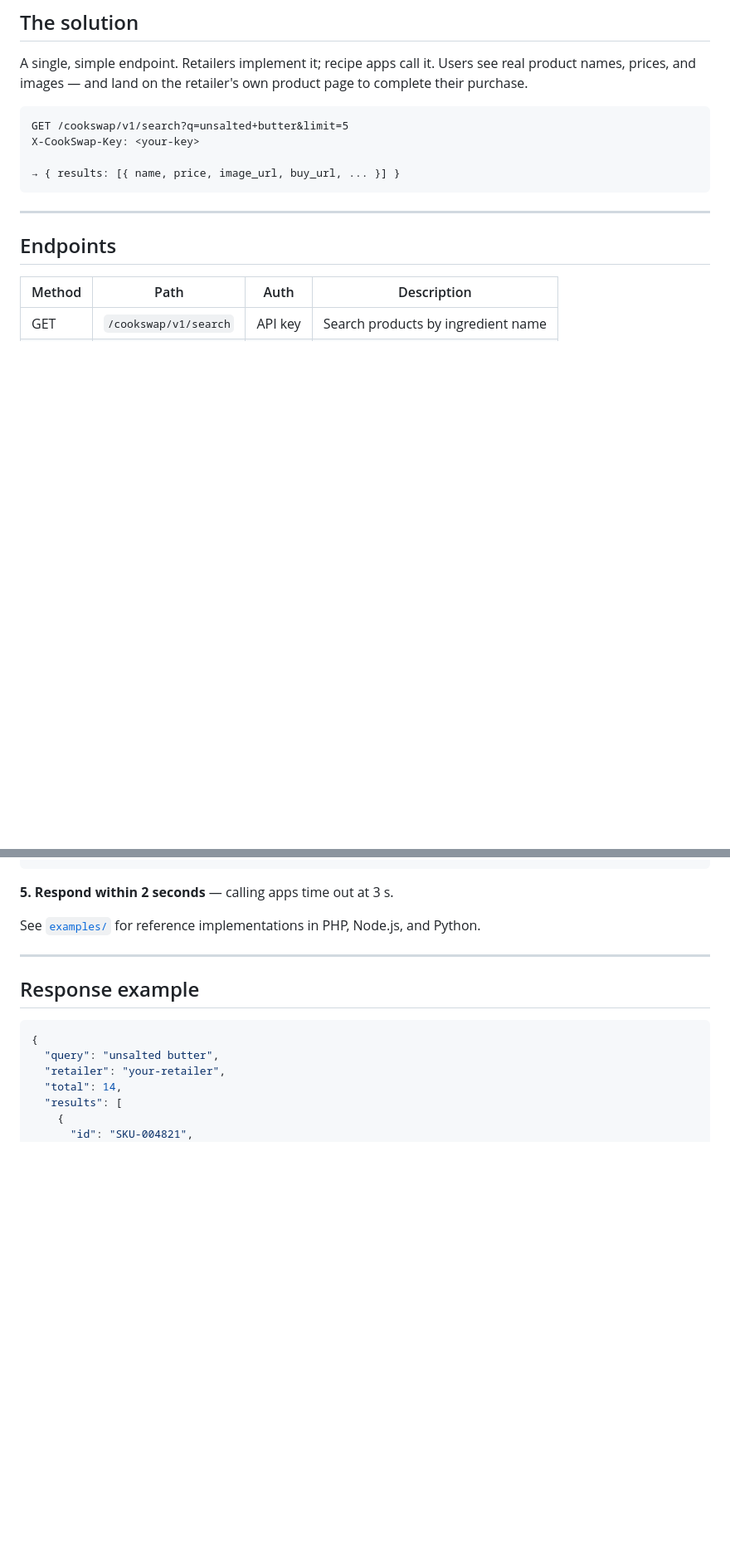
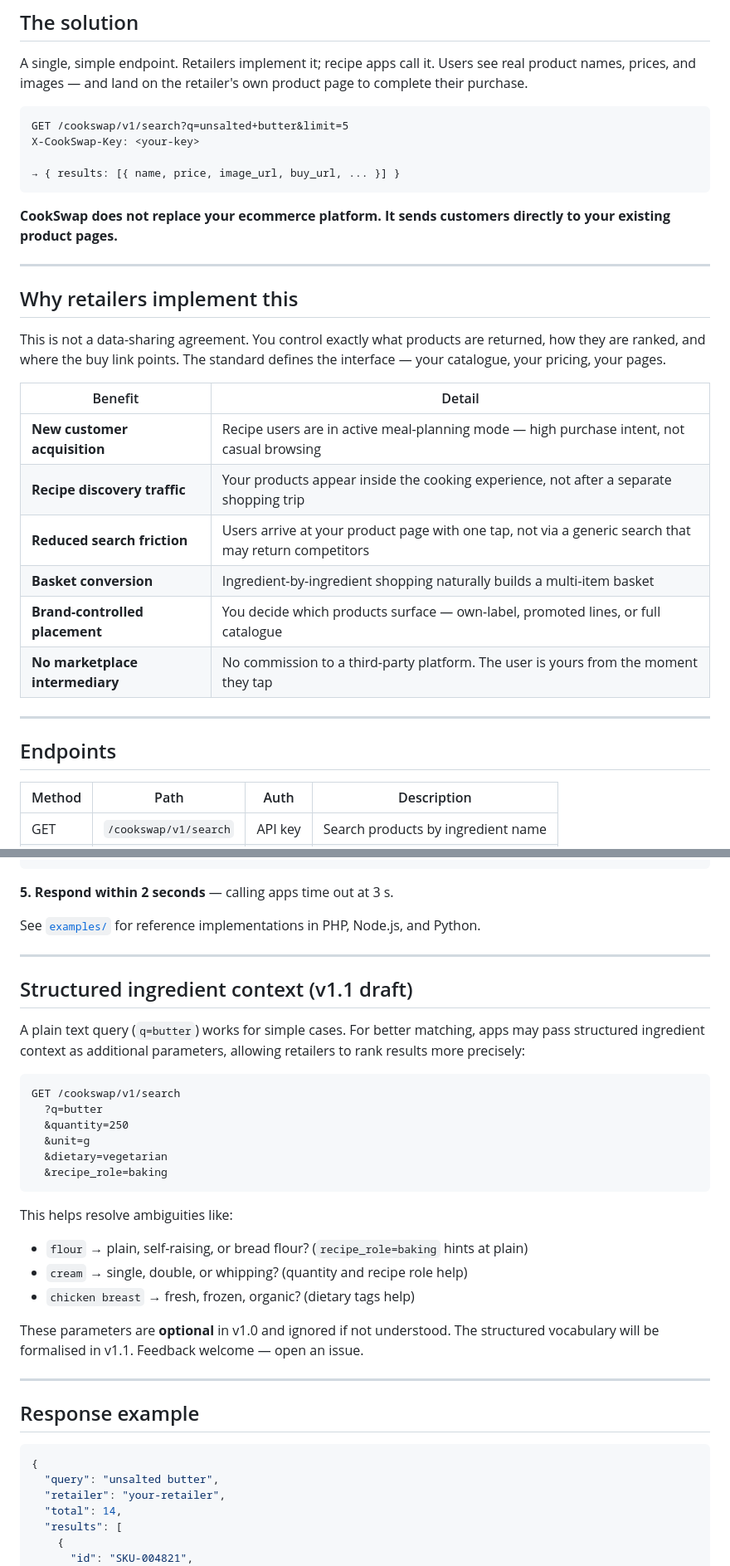
Before and after one commit to CookSwap/ingredient-search-api, a Markdown page: README.md, 2 parts joined by grey strips. Shown at 83% size. Drawn GitHub-style; blank space fills up the shorter version.

````diff
--- a/README.md
+++ b/README.md
@@ -20,6 +20,23 @@ X-CookSwap-Key: <your-key>
 
 → { results: [{ name, price, image_url, buy_url, ... }] }
 ```
+
+**CookSwap does not replace your ecommerce platform. It sends customers directly to your existing product pages.**
+
+---
+
+## Why retailers implement this
+
+This is not a data-sharing agreement. You control exactly what products are returned, how they are ranked, and where the buy link points. The standard defines the interface — your catalogue, your pricing, your pages.
+
+| Benefit | Detail |
+|---|---|
+| **New customer acquisition** | Recipe users are in active meal-planning mode — high purchase intent, not casual browsing |
+| **Recipe discovery traffic** | Your products appear inside the cooking experience, not after a separate shopping trip |
+| **Reduced search friction** | Users arrive at your product page with one tap, not via a generic search that may return competitors |
+| **Basket conversion** | Ingredient-by-ingredient shopping naturally builds a multi-item basket |
+| **Brand-controlled placement** | You decide which products surface — own-label, promoted lines, or full catalogue |
+| **No marketplace intermediary** | No commission to a third-party platform. The user is yours from the moment they tap |
 
 ---
 
@@ -54,6 +71,28 @@ X-RateLimit-Reset:     1720523400
 **5. Respond within 2 seconds** — calling apps time out at 3 s.
 
 See [`examples/`](./examples/) for reference implementations in PHP, Node.js, and Python.
+
+---
+
+## Structured ingredient context (v1.1 draft)
+
+A plain text query (`q=butter`) works for simple cases. For better matching, apps may pass structured ingredient context as additional parameters, allowing retailers to rank results more precisely:
+
+```
+GET /cookswap/v1/search
+  ?q=butter
+  &quantity=250
+  &unit=g
+  &dietary=vegetarian
+  &recipe_role=baking
+```
+
+This helps resolve ambiguities like:
+- `flour` → plain, self-raising, or bread flour? (`recipe_role=baking` hints at plain)
+- `cream` → single, double, or whipping? (quantity and recipe role help)
+- `chicken breast` → fresh, frozen, organic? (dietary tags help)
+
+These parameters are **optional** in v1.0 and ignored if not understood. The structured vocabulary will be formalised in v1.1. Feedback welcome — open an issue.
 
 ---
 
````
Also changed, not shown: other parts of README.md (+16 -2 lines).
